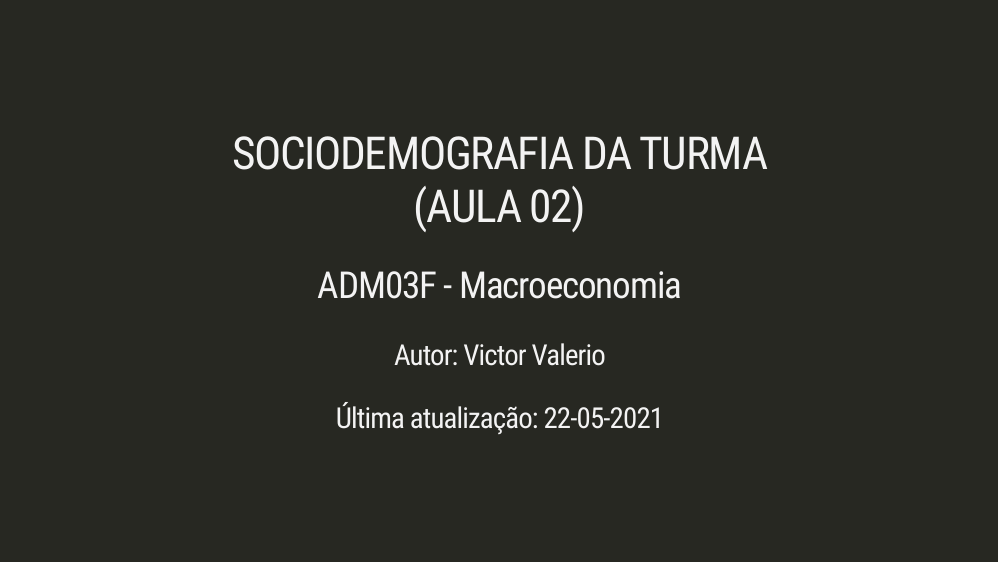
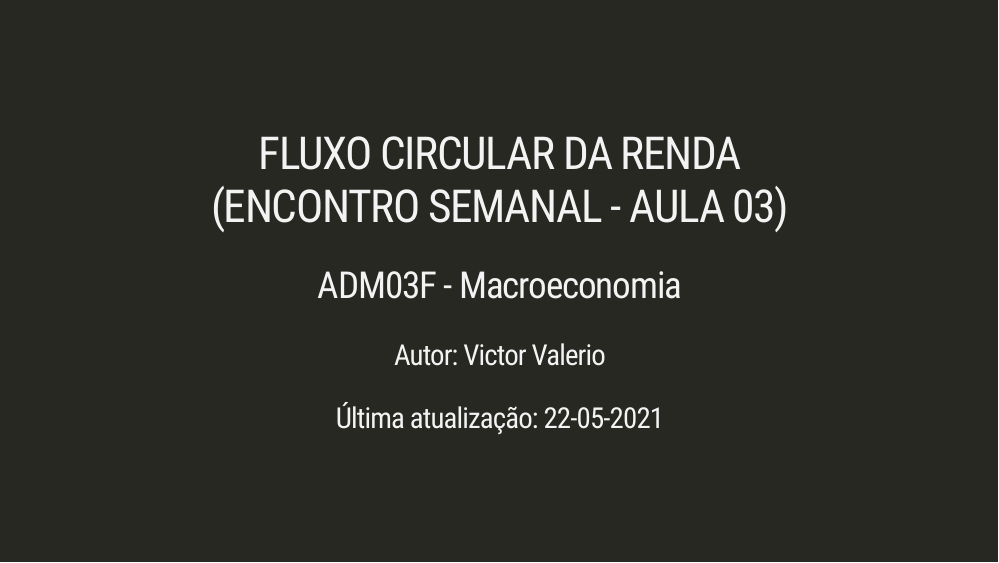
Before and after one commit to Valerio-Victor/03_adm03f_encontro_semanal, an R Markdown document (docs/index.Rmd): page 1 of 22. Rendered offline with R 4.5, knitr and Pandoc, with nearby package versions; the slides are laid out offline by our stand-in for remark.js, each with all of its steps uncovered, in fonts that may differ from those the slides ask for, and without slide numbers, shadows or browser add-ons; some code elsewhere in the file could not run offline; a font, style sheet, LaTeX package, included part or bibliography that could not be used is replaced or left out; column names are cleaned by a stand-in for the janitor package.

Commit message:
Alteração do nome da aula.

```diff
--- a/docs/index.Rmd
+++ b/docs/index.Rmd
@@ -1,5 +1,5 @@
 ---
-title: 'SOCIODEMOGRAFIA DA TURMA </br> (AULA 02)'
+title: 'FLUXO CIRCULAR DA RENDA </br> (ENCONTRO SEMANAL - AULA 03)'
 subtitle: 'ADM03F - Macroeconomia'
 author: 'Autor: Victor Valerio'
 date: 'Última atualização: `r format(Sys.Date(),"%d-%m-%Y")`'
```
Also changed, not shown: capa_youtube_encontro_03.PNG (added), 6 other files.
